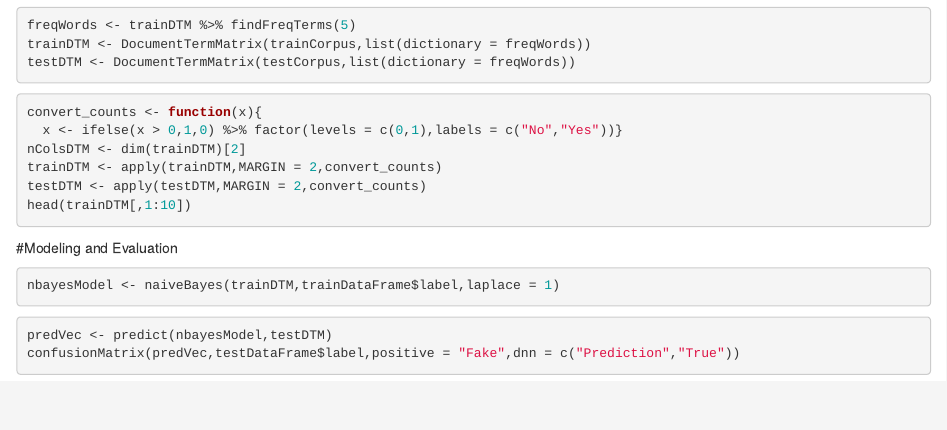
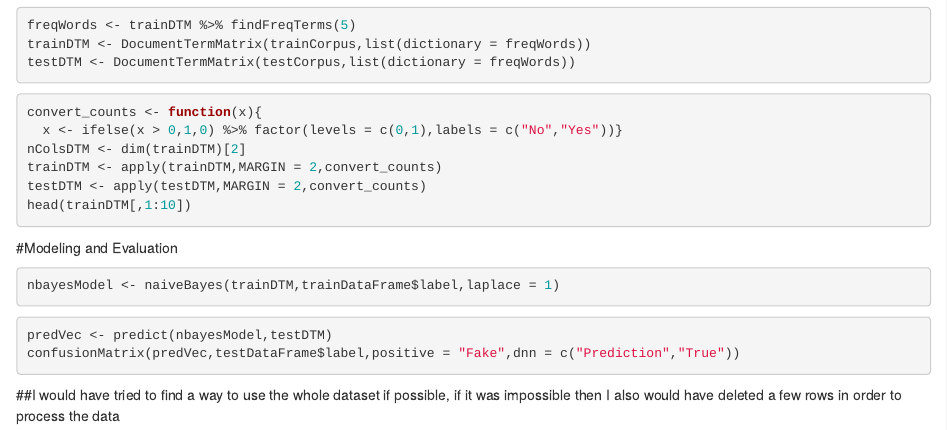
Before and after one commit to HAN-M3DM-Data-Mining/data-mining-s2y2122-R-Houlden, an R Markdown document (NB SAM FIXED.Rmd): the page in a window 1100 px wide, from 1790 px down. Rendered offline with R 4.5, knitr and Pandoc, with nearby package versions; the code chunks are not run, so their results and figures are left out.

Commit message:
Add files via upload

````diff
--- a/NB SAM FIXED.Rmd
+++ b/NB SAM FIXED.Rmd
@@ -145,3 +145,5 @@ nbayesModel <- naiveBayes(trainDTM,trainDataFrame$label,laplace = 1)
 predVec <- predict(nbayesModel,testDTM)
 confusionMatrix(predVec,testDataFrame$label,positive = "Fake",dnn = c("Prediction","True"))
 ```
+
+##I would have tried to find a way to use the whole dataset if possible, if it was impossible then I also would have deleted a few rows in order to process the data
````
